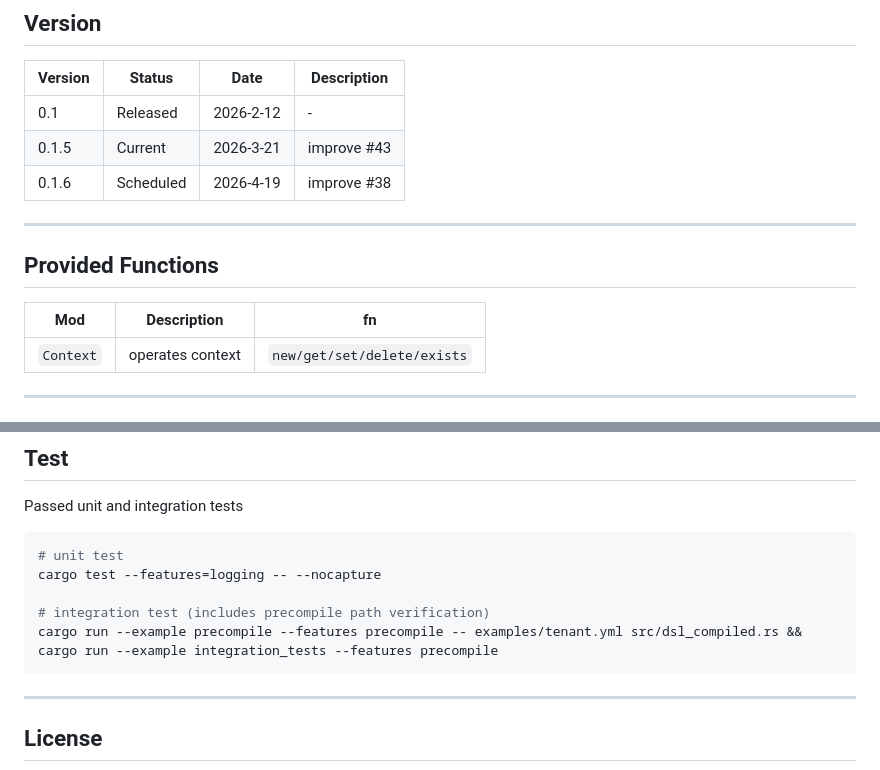
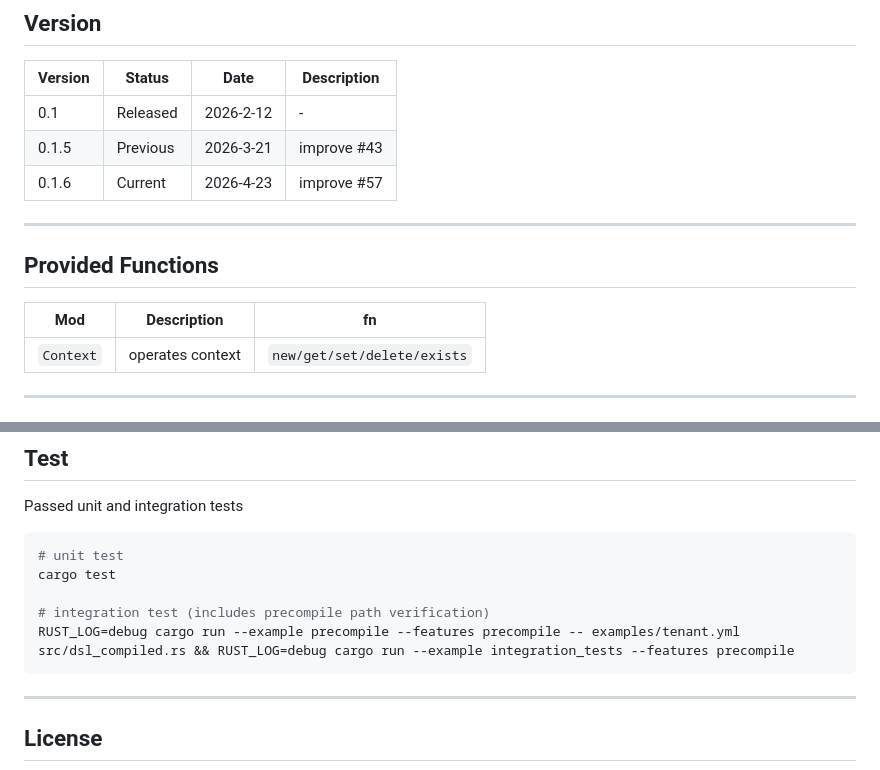
Before and after one commit to animagram-jp/context-engine, a Markdown page: README.md, 2 parts joined by grey strips. Drawn GitHub-style.

````diff
--- a/README.md
+++ b/README.md
@@ -11,15 +11,15 @@ Data labels used by a web system's runtime within a single processing cycle shou
 | Version | Status    | Date      | Description |
 |---------|-----------|-----------|-------------|
 | 0.1     | Released  | 2026-2-12 | -           |
-| 0.1.5   | Current   | 2026-3-21 | improve #43 |
-| 0.1.6   | Scheduled | 2026-4-19 | improve #38 |
+| 0.1.5   | Previous  | 2026-3-21 | improve #43 |
+| 0.1.6   | Current   | 2026-4-23 | improve #57 |
 
 ---
 
 ## Provided Functions
 
 | Mod | Description | fn |
-|-------|------|---------|
+|-----|-------------|----|
 | `Context` | operates context | `new/get/set/delete/exists` |
 
 ---
@@ -141,10 +141,10 @@ Passed unit and integration tests
 
 ```bash
 # unit test
-cargo test --features=logging -- --nocapture
+cargo test
 
 # integration test (includes precompile path verification)
-cargo run --example precompile --features precompile -- examples/tenant.yml src/dsl_compiled.rs && cargo run --example integration_tests --features precompile
+RUST_LOG=debug cargo run --example precompile --features precompile -- examples/tenant.yml src/dsl_compiled.rs && RUST_LOG=debug cargo run --example integration_tests --features precompile
 ```
 
 ---
````
